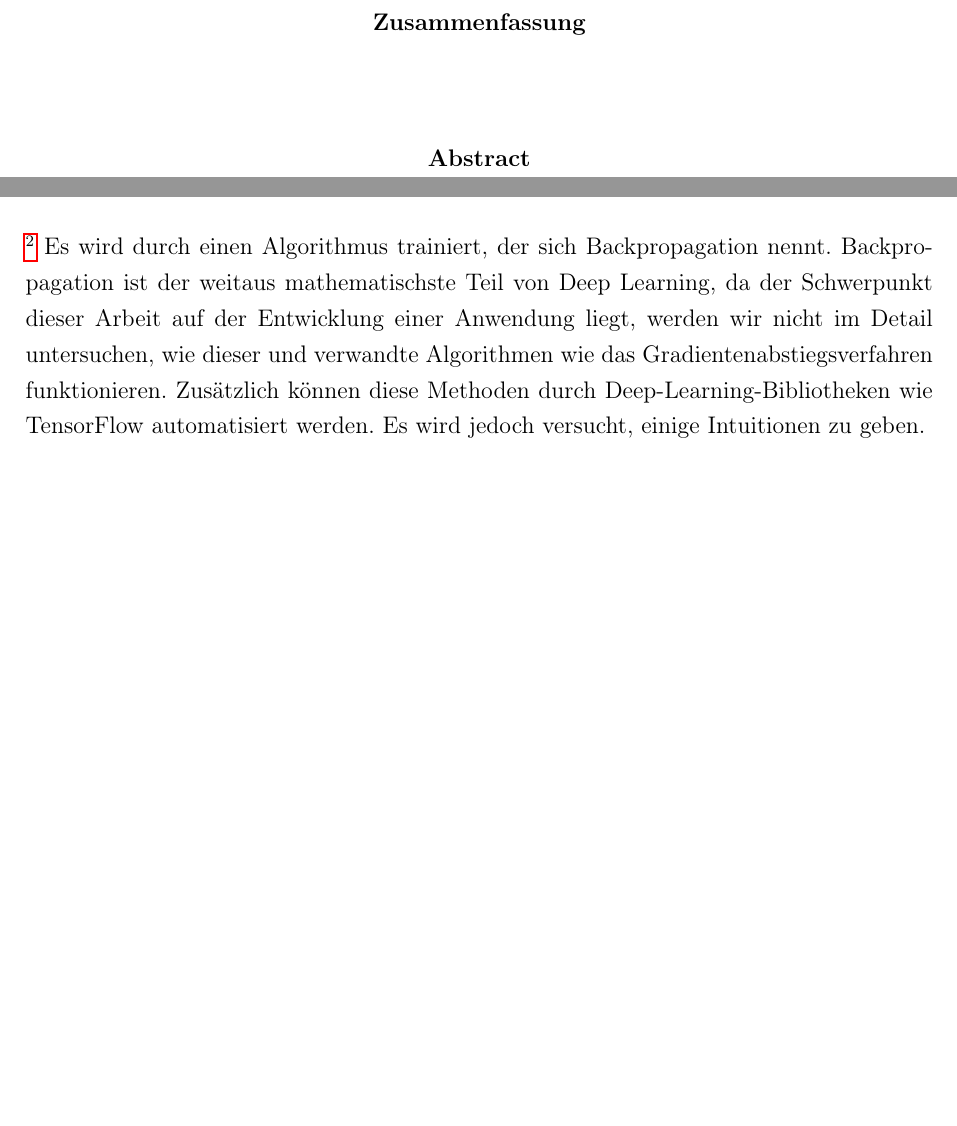
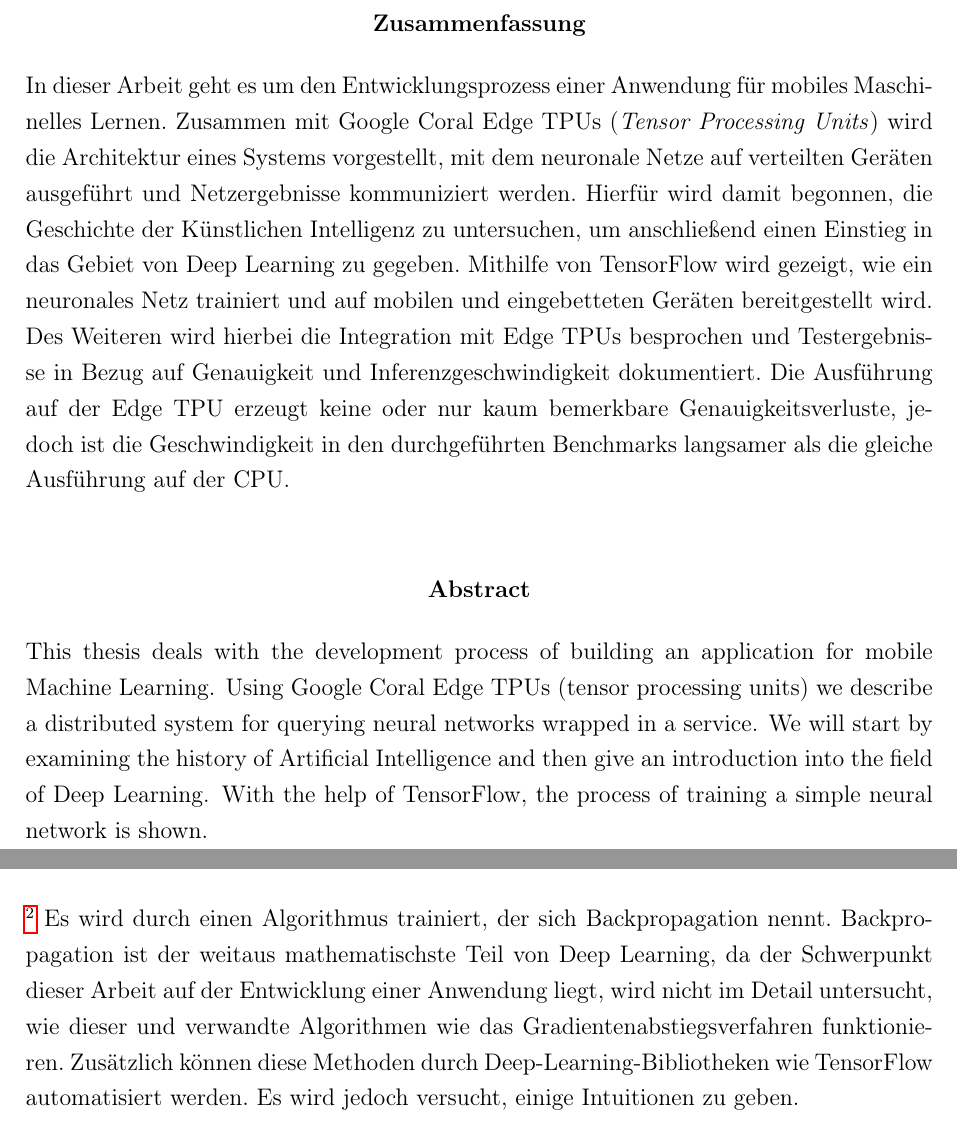
Before and after one commit to JensDll/bachelorarbeit, a LaTeX thesis (main.tex, which reads chapters/first-nn/first-nn.tex, chapters/reflektion/reflektion.tex, pages/abstract.tex): two parts of pages 3 and 29 of 71, joined at a grey line, cut so that both start at the same text, the shorter picture padded with empty space. Compiled offline with pdfLaTeX.

Commit message:
abstract

```diff
--- a/chapters/first-nn/first-nn.tex
+++ b/chapters/first-nn/first-nn.tex
@@ -8,7 +8,7 @@ beschrieben und einen ersten Einblick
 in die verwendete Hardware gegeben werden.
 In diesem Kapitel soll es darum gehen, die
 TensorFlow Bibliothek kennenzulernen
-und zu zeigen wie ein Deep-Learning-Modell
+und zu zeigen wie ein neuronales Netz
 für mobile Geräte (und der Google Coral Edge TPU) bereitgestellt wird.
 Das Kapitel ist gegliedert nach den folgenden Schritten:
 \begin{enumerate}
@@ -202,7 +203,7 @@ Es wird durch einen Algorithmus trainiert, der
 sich Backpropagation nennt.
 Backpropagation ist der weitaus mathematischste Teil von
 Deep Learning, da der Schwerpunkt dieser Arbeit auf der Entwicklung einer
-Anwendung liegt, werden wir nicht im Detail untersuchen,
+Anwendung liegt, wird nicht im Detail untersucht,
 wie dieser und verwandte Algorithmen wie das Gradientenabstiegsverfahren
 funktionieren. Zusätzlich können diese Methoden durch Deep-Learning-Bibliotheken
 wie TensorFlow automatisiert werden. Es wird jedoch versucht, einige
--- a/chapters/reflektion/reflektion.tex
+++ b/chapters/reflektion/reflektion.tex
@@ -15,0 +15 @@ das Ergebnis festgehalten werden,
+dass hierdurch keine oder nur kaum zu bemerkende Genauigkeitsverluste
--- a/pages/abstract.tex
+++ b/pages/abstract.tex
@@ -9,8 +9,34 @@
 {\par\bigskip}
 
 \begin{abstractpage}
-  \begin{myabstract}{german}
-  \end{myabstract}
-  \begin{myabstract}{english}
-  \end{myabstract}
+\begin{myabstract}{german}
+In dieser Arbeit geht es um den Entwicklungsprozess einer Anwendung
+für mobiles Maschinelles Lernen. Zusammen mit Google Coral Edge TPUs
+(\textit{Tensor Processing Units})
+wird die Architektur eines Systems vorgestellt, mit dem
+neuronale Netze auf verteilten Geräten ausgeführt
+und Netzergebnisse kommuniziert werden.
+Hierfür wird damit begonnen, die Geschichte der Künstlichen Intelligenz
+zu untersuchen, um anschließend einen Einstieg in das Gebiet
+von Deep Learning zu gegeben. Mithilfe von TensorFlow wird
+gezeigt, wie ein neuronales Netz trainiert
+und auf mobilen und eingebetteten Geräten bereitgestellt wird.
+Des Weiteren wird hierbei die Integration mit Edge TPUs besprochen
+und Testergebnisse in Bezug auf Genauigkeit und Inferenzgeschwindigkeit
+dokumentiert. Die Ausführung auf der Edge TPU erzeugt keine
+oder nur kaum bemerkbare Genauigkeitsverluste, jedoch ist die Geschwindigkeit
+in den durchgeführten Benchmarks
+langsamer als die gleiche Ausführung auf der CPU.
+\end{myabstract}
+\begin{myabstract}{english}
+This thesis deals with the development process of building
+an application for mobile Machine Learning.
+Using Google Coral Edge TPUs (tensor processing units)
+we describe a distributed system
+for querying neural networks wrapped in a service.
+We will start by examining the history of Artificial Intelligence
+and then give an introduction into the field of Deep Learning.
+With the help of TensorFlow, the process of training a simple
+neural network is shown.
+\end{myabstract}
 \end{abstractpage}
```
Also changed, not shown: chapters/einleitung/einleitung.tex (+4 -4 lines), chapters/first-nn/first-nn.tex (13 more changed lines), chapters/reflektion/reflektion.tex (20 more changed lines).
